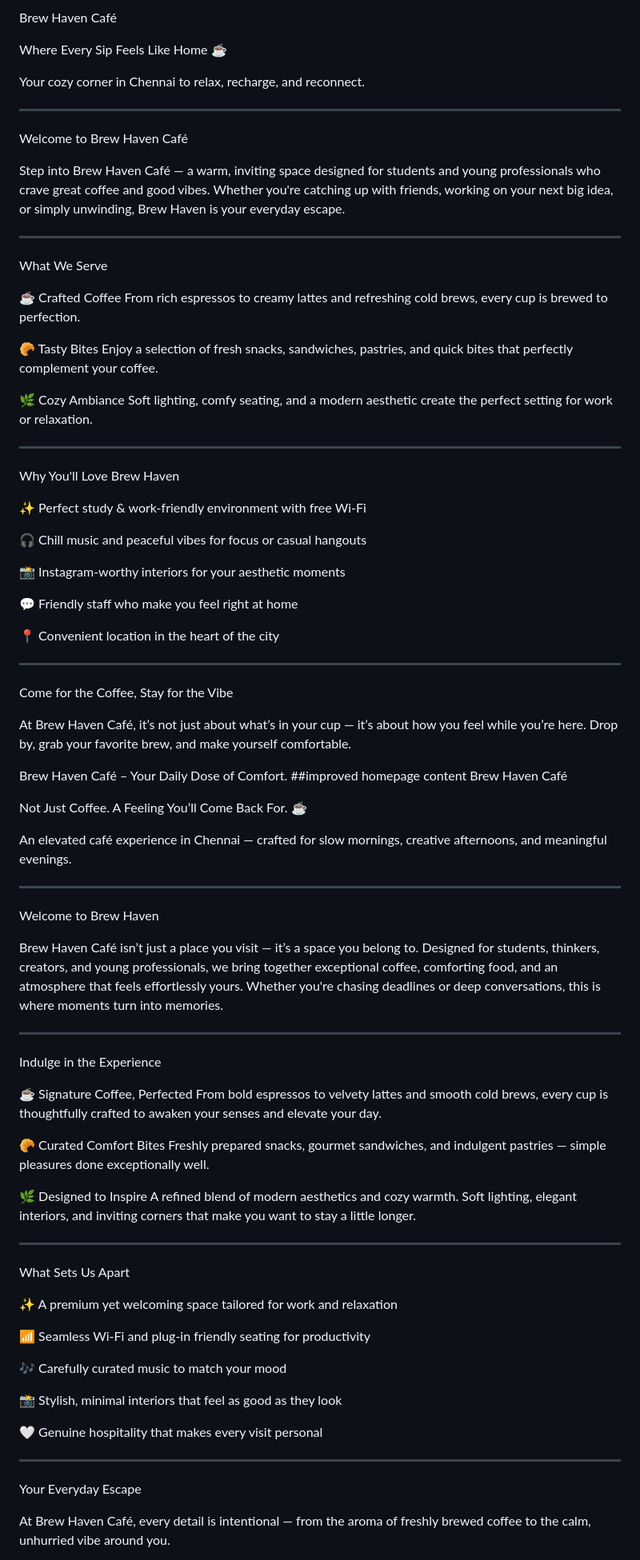
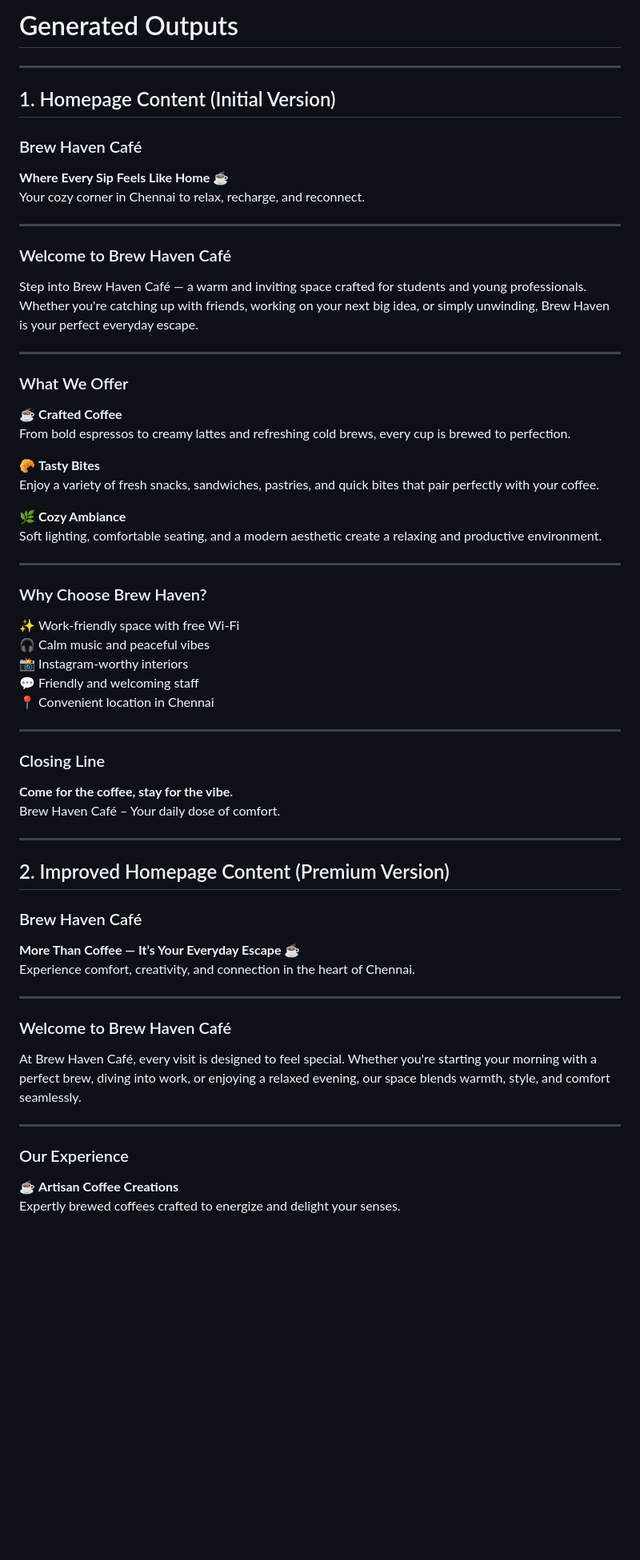
Before and after one commit to swathikumaravel48-tech/FUTURE_PE_01, a Markdown page: outputs.md, the part around one of its changes. Shown at 80% size. Rendered like a GitHub page; blank space fills up the shorter version.

```diff
--- a/outputs.md
+++ b/outputs.md
@@ -1,103 +1,67 @@
-Brew Haven Café
-
-Where Every Sip Feels Like Home ☕
-
-Your cozy corner in Chennai to relax, recharge, and reconnect.
-
+# Generated Outputs
 
 ---
 
-Welcome to Brew Haven Café
+## 1. Homepage Content (Initial Version)
 
-Step into Brew Haven Café — a warm, inviting space designed for students and young professionals who crave great coffee and good vibes. Whether you're catching up with friends, working on your next big idea, or simply unwinding, Brew Haven is your everyday escape.
-
+### Brew Haven Café
+**Where Every Sip Feels Like Home ☕**
+Your cozy corner in Chennai to relax, recharge, and reconnect.
 
 ---
 
-What We Serve
+### Welcome to Brew Haven Café
 
-☕ Crafted Coffee
-From rich espressos to creamy lattes and refreshing cold brews, every cup is brewed to perfection.
-
-🥐 Tasty Bites
-Enjoy a selection of fresh snacks, sandwiches, pastries, and quick bites that perfectly complement your coffee.
-
-🌿 Cozy Ambiance
-Soft lighting, comfy seating, and a modern aesthetic create the perfect setting for work or relaxation.
-
+Step into Brew Haven Café — a warm and inviting space crafted for students and young professionals. Whether you're catching up with friends, working on your next big idea, or simply unwinding, Brew Haven is your perfect everyday escape.
 
 ---
 
-Why You'll Love Brew Haven
+### What We Offer
 
-✨ Perfect study & work-friendly environment with free Wi-Fi
+☕ **Crafted Coffee**
+From bold espressos to creamy lattes and refreshing cold brews, every cup is brewed to perfection.
 
-🎧 Chill music and peaceful vibes for focus or casual hangouts
+🥐 **Tasty Bites**
+Enjoy a variety of fresh snacks, sandwiches, pastries, and quick bites that pair perfectly with your coffee.
 
-📸 Instagram-worthy interiors for your aesthetic moments
-
-💬 Friendly staff who make you feel right at home
-
-📍 Convenient location in the heart of the city
-
-
+🌿 **Cozy Ambiance**
+Soft lighting, comfortable seating, and a modern aesthetic create a relaxing and productive environment.
 
 ---
 
-Come for the Coffee, Stay for the Vibe
+### Why Choose Brew Haven?
 
-At Brew Haven Café, it’s not just about what’s in your cup — it’s about how you feel while you’re here. Drop by, grab your favorite brew, and make yourself comfortable.
-
-Brew Haven Café – Your Daily Dose of Comfort.
-##improved homepage content
-Brew Haven Café
-
-Not Just Coffee. A Feeling You’ll Come Back For. ☕
-
-An elevated café experience in Chennai — crafted for slow mornings, creative afternoons, and meaningful evenings.
-
+✨ Work-friendly space with free Wi-Fi
+🎧 Calm music and peaceful vibes
+📸 Instagram-worthy interiors
+💬 Friendly and welcoming staff
+📍 Convenient location in Chennai
 
 ---
 
-Welcome to Brew Haven
+### Closing Line
 
-Brew Haven Café isn’t just a place you visit — it’s a space you belong to. Designed for students, thinkers, creators, and young professionals, we bring together exceptional coffee, comforting food, and an atmosphere that feels effortlessly yours.
-Whether you're chasing deadlines or deep conversations, this is where moments turn into memories.
-
+**Come for the coffee, stay for the vibe.**
+Brew Haven Café – Your daily dose of comfort.
 
 ---
 
-Indulge in the Experience
+## 2. Improved Homepage Content (Premium Version)
 
-☕ Signature Coffee, Perfected
-From bold espressos to velvety lattes and smooth cold brews, every cup is thoughtfully crafted to awaken your senses and elevate your day.
-
-🥐 Curated Comfort Bites
-Freshly prepared snacks, gourmet sandwiches, and indulgent pastries — simple pleasures done exceptionally well.
-
-🌿 Designed to Inspire
-A refined blend of modern aesthetics and cozy warmth. Soft lighting, elegant interiors, and inviting corners that make you want to stay a little longer.
-
+### Brew Haven Café
+**More Than Coffee — It’s Your Everyday Escape ☕**
+Experience comfort, creativity, and connection in the heart of Chennai.
 
 ---
 
-What Sets Us Apart
+### Welcome to Brew Haven Café
 
-✨ A premium yet welcoming space tailored for work and relaxation
-
-📶 Seamless Wi-Fi and plug-in friendly seating for productivity
-
-🎶 Carefully curated music to match your mood
-
-📸 Stylish, minimal interiors that feel as good as they look
-
-🤍 Genuine hospitality that makes every visit personal
-
-
+At Brew Haven Café, every visit is designed to feel special. Whether you're starting your morning with a perfect brew, diving into work, or enjoying a relaxed evening, our space blends warmth, style, and comfort seamlessly.
 
 ---
 
-Your Everyday Escape
+### Our Experience
 
-At Brew Haven Café, every detail is intentional — from the aroma of freshly brewed coffee to the calm, unhurried vibe around you.
+☕ **Artisan Coffee Creations**
+Expertly brewed coffees crafted to energize and delight your senses.
 
```
Also changed, not shown: other parts of outputs.md (+37 -52 lines).
